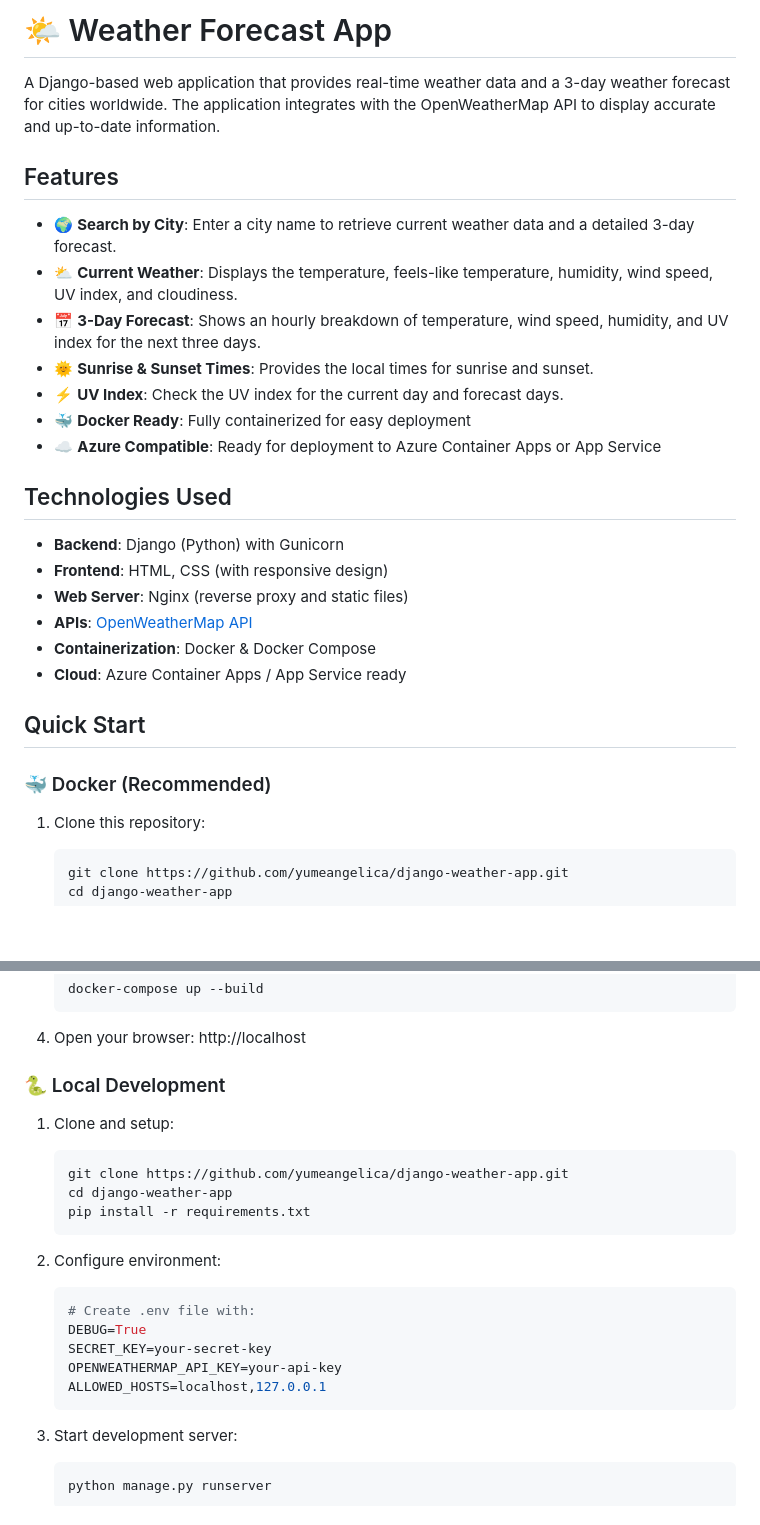
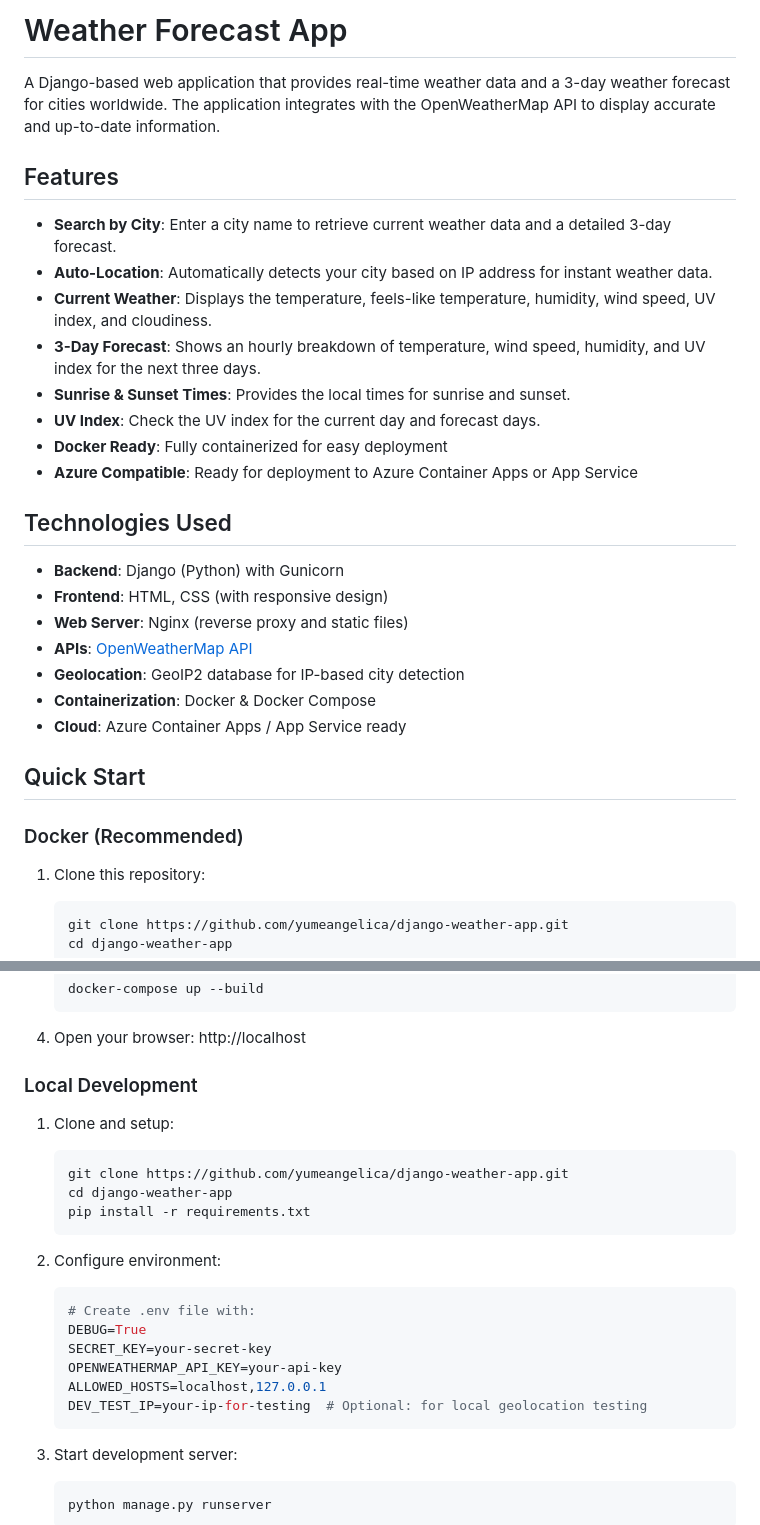
Before and after one commit to yumeangelica/django-weather-app, a Markdown page: README.md, 2 parts joined by grey strips. Drawn GitHub-style; blank space fills up the shorter version.

Commit message:
Update README.md to enhance feature descriptions, improve structure, and add local geolocation testing instructions

````diff
--- a/README.md
+++ b/README.md
@@ -1,16 +1,17 @@
-# 🌤️ Weather Forecast App
+# Weather Forecast App
 
 A Django-based web application that provides real-time weather data and a 3-day weather forecast for cities worldwide. The application integrates with the OpenWeatherMap API to display accurate and up-to-date information.
 
 ## Features
 
-- 🌍 **Search by City**: Enter a city name to retrieve current weather data and a detailed 3-day forecast.
-- ⛅ **Current Weather**: Displays the temperature, feels-like temperature, humidity, wind speed, UV index, and cloudiness.
-- 📅 **3-Day Forecast**: Shows an hourly breakdown of temperature, wind speed, humidity, and UV index for the next three days.
-- 🌞 **Sunrise & Sunset Times**: Provides the local times for sunrise and sunset.
-- ⚡ **UV Index**: Check the UV index for the current day and forecast days.
-- 🐳 **Docker Ready**: Fully containerized for easy deployment
-- ☁️ **Azure Compatible**: Ready for deployment to Azure Container Apps or App Service
+- **Search by City**: Enter a city name to retrieve current weather data and a detailed 3-day forecast.
+- **Auto-Location**: Automatically detects your city based on IP address for instant weather data.
+- **Current Weather**: Displays the temperature, feels-like temperature, humidity, wind speed, UV index, and cloudiness.
+- **3-Day Forecast**: Shows an hourly breakdown of temperature, wind speed, humidity, and UV index for the next three days.
+- **Sunrise & Sunset Times**: Provides the local times for sunrise and sunset.
+- **UV Index**: Check the UV index for the current day and forecast days.
+- **Docker Ready**: Fully containerized for easy deployment
+- **Azure Compatible**: Ready for deployment to Azure Container Apps or App Service
 
 ## Technologies Used
 
@@ -18,12 +19,13 @@ A Django-based web application that provides real-time weather data and a 3-day
 - **Frontend**: HTML, CSS (with responsive design)
 - **Web Server**: Nginx (reverse proxy and static files)
 - **APIs**: [OpenWeatherMap API](https://openweathermap.org/api)
+- **Geolocation**: GeoIP2 database for IP-based city detection
 - **Containerization**: Docker & Docker Compose
 - **Cloud**: Azure Container Apps / App Service ready
 
 ## Quick Start
 
-### 🐳 Docker (Recommended)
+### Docker (Recommended)
 
 1. Clone this repository:
 
@@ -47,7 +49,7 @@ A Django-based web application that provides real-time weather data and a 3-day
 
 4. Open your browser: http://localhost
 
-### 🐍 Local Development
+### Local Development
 
 1. Clone and setup:
 
@@ -65,6 +67,7 @@ A Django-based web application that provides real-time weather data and a 3-day
    SECRET_KEY=your-secret-key
    OPENWEATHERMAP_API_KEY=your-api-key
    ALLOWED_HOSTS=localhost,127.0.0.1
+   DEV_TEST_IP=your-ip-for-testing  # Optional: for local geolocation testing
    ```
 
 3. Start development server:
````
Also changed, not shown: other parts of README.md (+9 -4 lines).
